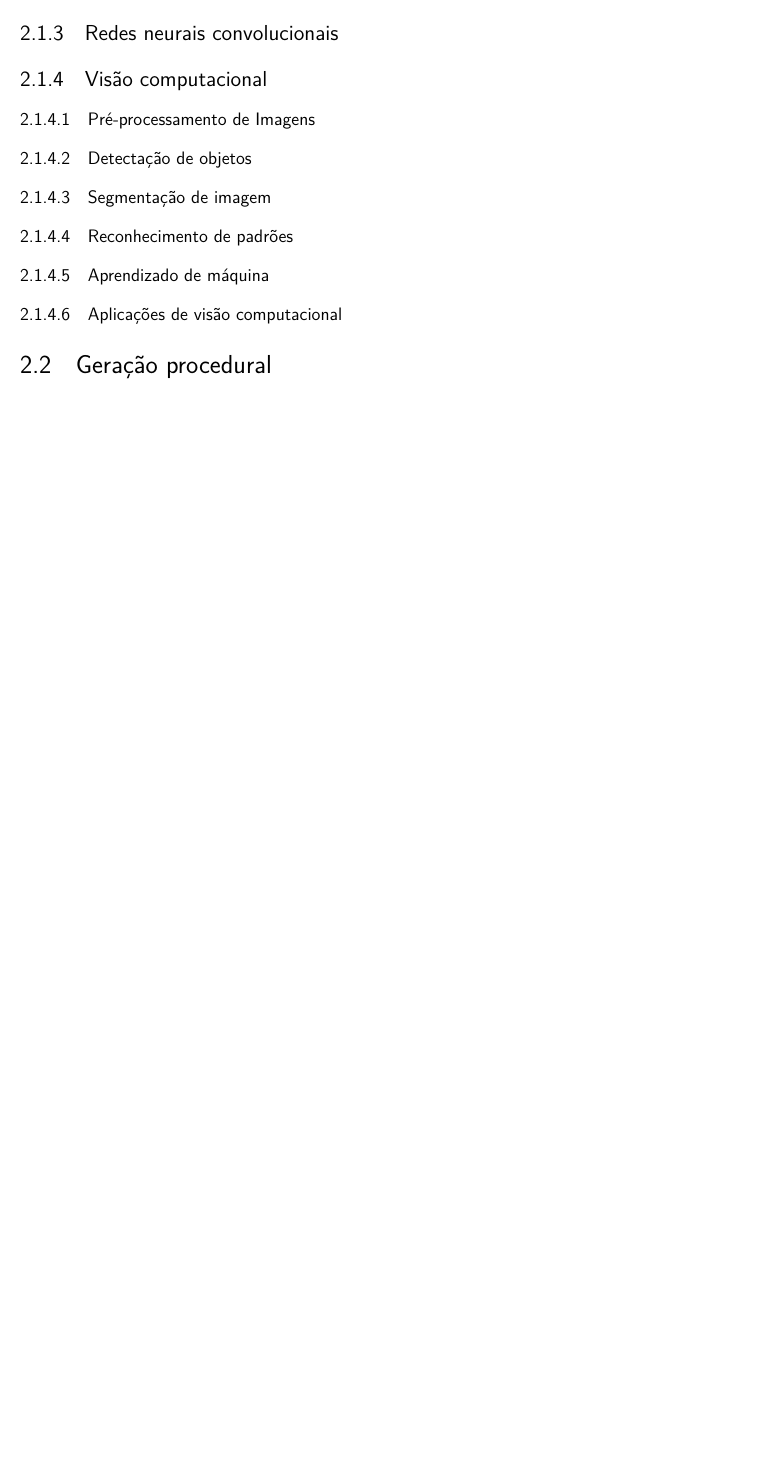
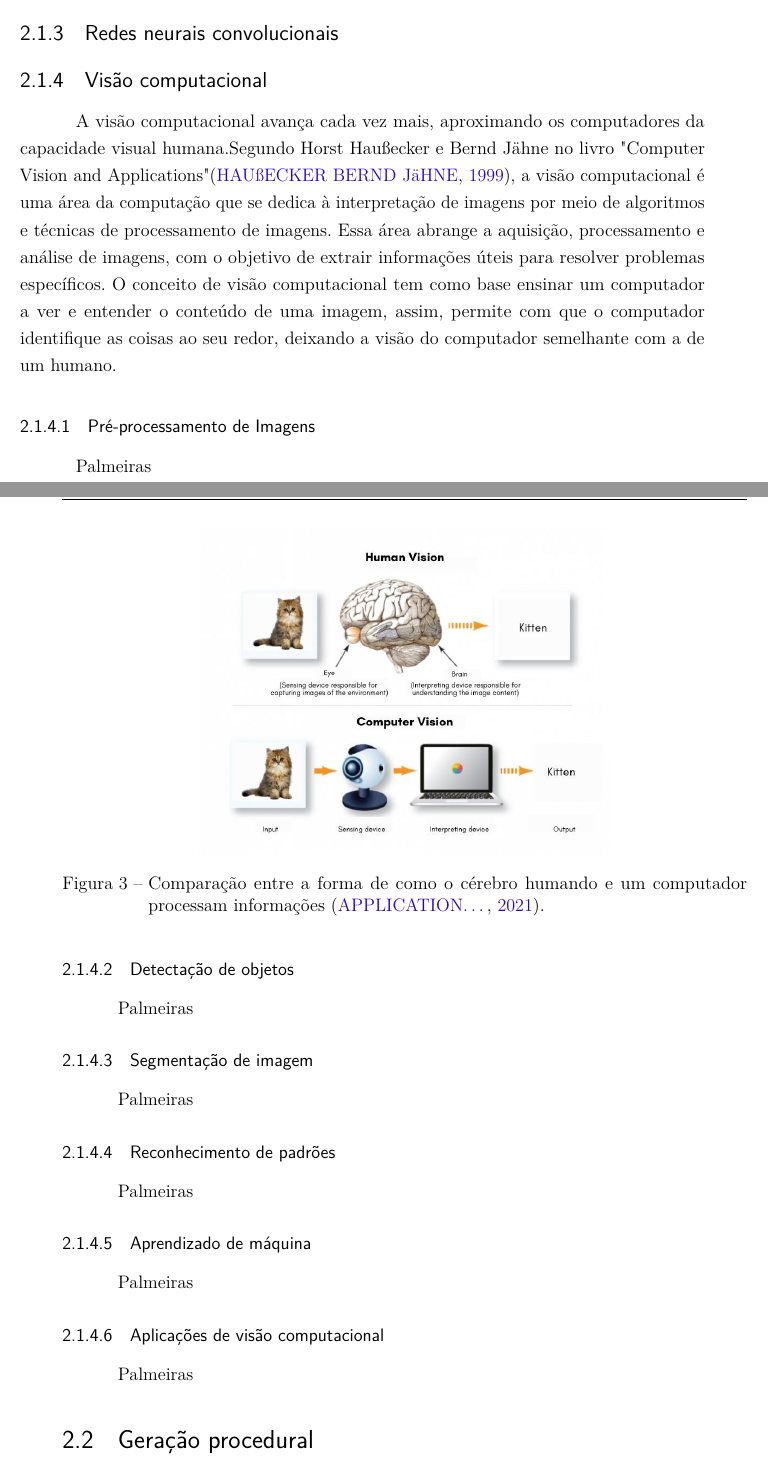
Before and after one commit to Lds20k/senac-tcc, a LaTeX thesis (latex/main.tex): part of page 18 of 26 before the commit and two parts of pages 18 and 19 of 26 after it, the two joined at a grey line, cut so that both start at the same text, the shorter picture padded with empty space. Compiled offline with pdfLaTeX.

Commit message:
feat: visao computacional, visao geral

```diff
--- a/latex/main.tex
+++ b/latex/main.tex
@@ -492,15 +492,28 @@ Existe relação direta de conceitos entre inteligência artificial, aprendizado
 \subsection{Redes neurais convolucionais}
 
 \subsection{Visão computacional}
+A visão computacional avança cada vez mais, aproximando os computadores da capacidade visual humana.Segundo Horst Haußecker e Bernd Jähne no livro "Computer Vision and Applications" \cite{comp_vision_and_applications}, a visão computacional é uma área da computação que se dedica à interpretação de imagens por meio de algoritmos e técnicas de processamento de imagens. Essa área abrange a aquisição, processamento e análise de imagens, com o objetivo de extrair informações úteis para resolver problemas específicos.
+O conceito de visão computacional tem como base ensinar um computador a ver e entender o conteúdo de uma imagem, assim, permite com que o computador identifique as coisas ao seu redor, deixando a visão do computador semelhante com a de um humano.
+
+\begin{figure}[!ht]
+	\centering
+	\includegraphics[width=0.6\textwidth]{figures/content_Human_Vision.jpg}
+	\caption{Comparação entre a forma de como o cérebro humando e um computador processam informações \cite{content_Human_Vision}.}
+	\label{fig:compVision}
+\end{figure}
+
 \subsubsection{Pré-processamento de Imagens}
-
-
+Palmeiras
 \subsubsection{Detectação de objetos}
+Palmeiras
 \subsubsection{Segmentação de imagem}
+Palmeiras
 \subsubsection{Reconhecimento de padrões}
+Palmeiras
 \subsubsection{Aprendizado de máquina}
+Palmeiras
 \subsubsection{Aplicações de visão computacional}
-
+Palmeiras
 
 
 \section{Geração procedural}
```
Also changed, not shown: latex/references.bib (+21 -0 lines), latex/figures/content_Human_Vision.jpg (added), 2 other files.
